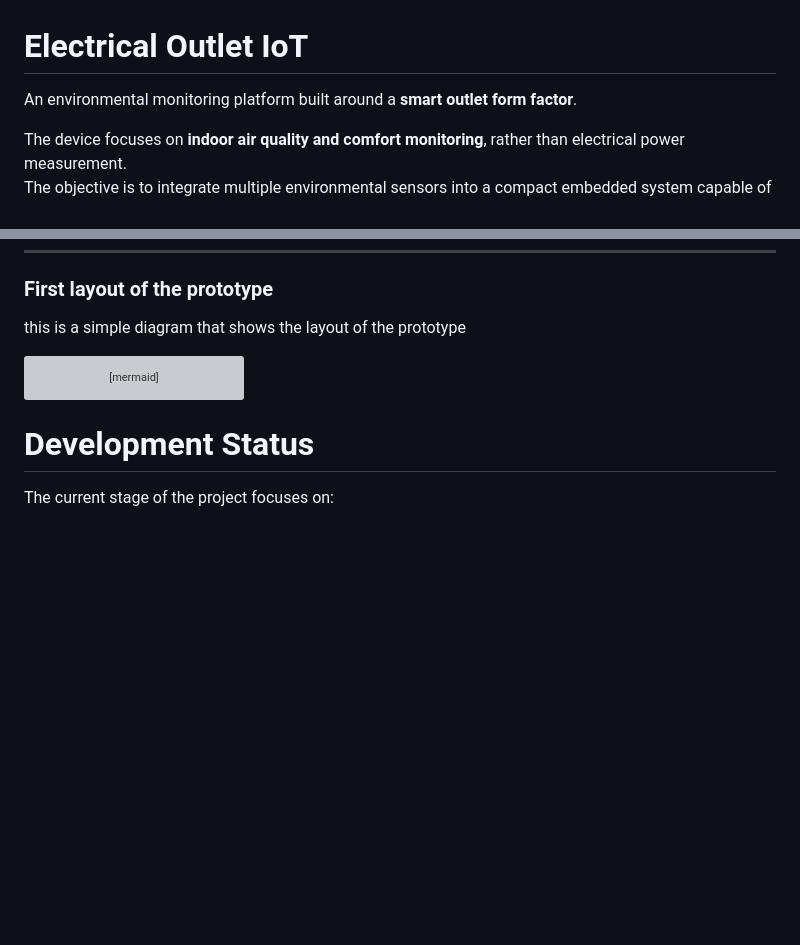
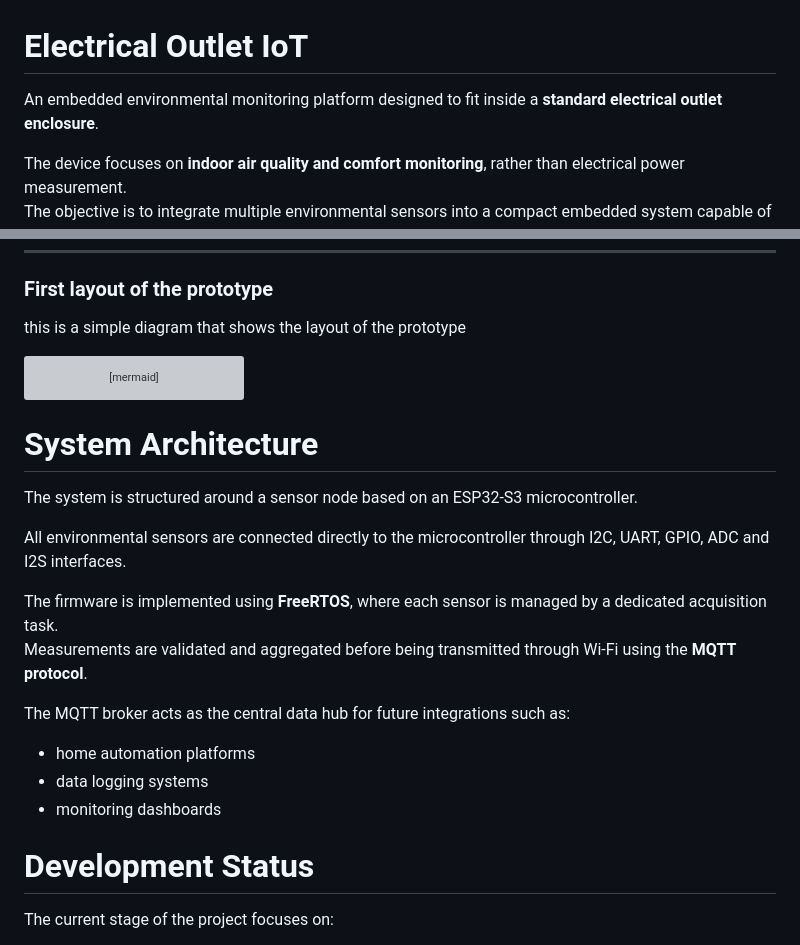
Before and after one commit to SimoPela/electrical_outlet_IOT, a Markdown page: README.md, 2 parts joined by grey strips. GitHub-like rendering; blank space fills up the shorter version; grey boxes are pictures that could not be loaded.

Commit message:
[new] readme.md: new paragraph

````diff
--- a/README.md
+++ b/README.md
@@ -1,6 +1,6 @@
 # Electrical Outlet IoT
 
-An environmental monitoring platform built around a **smart outlet form factor**.
+An embedded environmental monitoring platform designed to fit inside a **standard electrical outlet enclosure**.
 
 The device focuses on **indoor air quality and comfort monitoring**, rather than electrical power measurement.
 The objective is to integrate multiple environmental sensors into a compact embedded system capable of collecting meaningful indoor data.
@@ -162,6 +162,20 @@ flowchart LR
 
     linkStyle 18 stroke:#d97706,stroke-width:3px
 ```
+# System Architecture
+
+The system is structured around a sensor node based on an ESP32-S3 microcontroller.
+
+All environmental sensors are connected directly to the microcontroller through I2C, UART, GPIO, ADC and I2S interfaces.
+
+The firmware is implemented using **FreeRTOS**, where each sensor is managed by a dedicated acquisition task.
+Measurements are validated and aggregated before being transmitted through Wi-Fi using the **MQTT protocol**.
+
+The MQTT broker acts as the central data hub for future integrations such as:
+
+- home automation platforms
+- data logging systems
+- monitoring dashboards
 
 # Development Status
 
````
